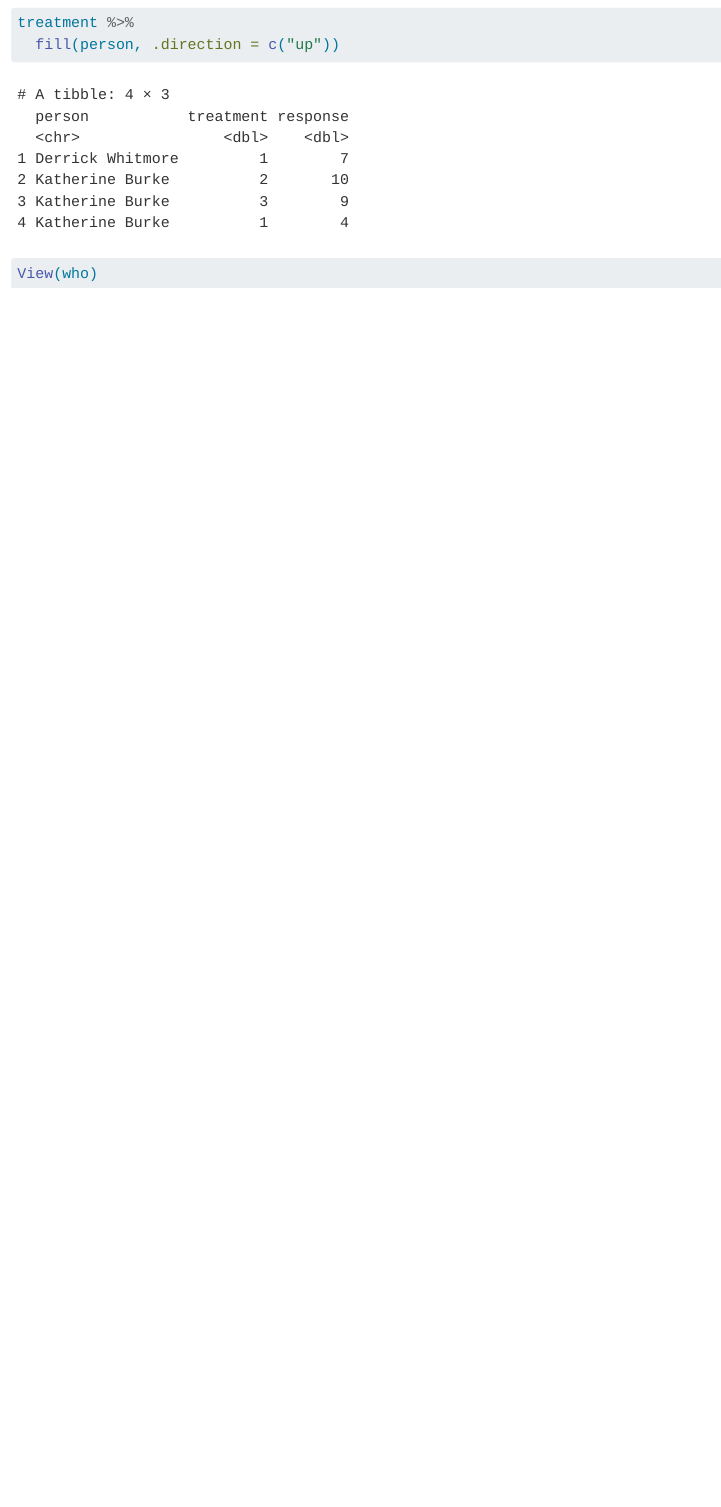
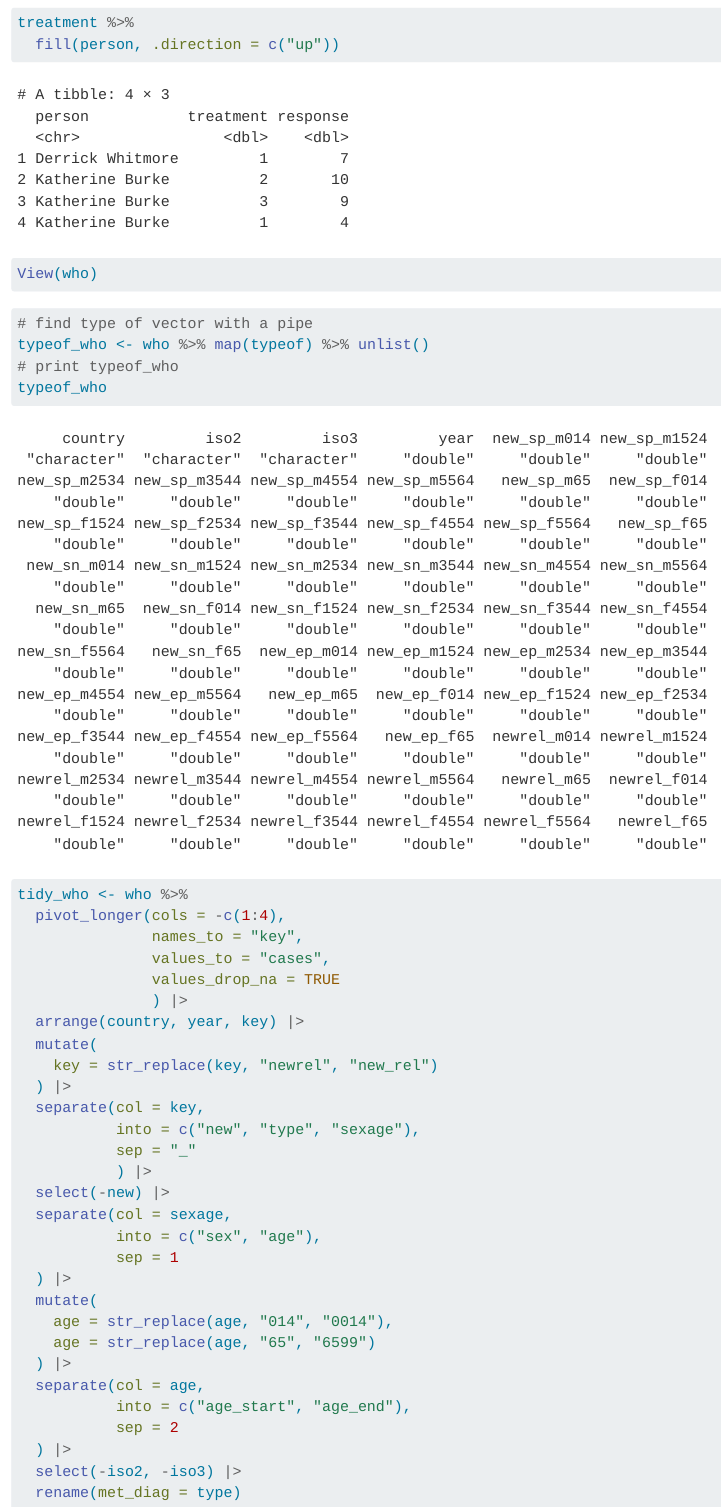
Before and after one commit to 584976/first_repo_h24, a Quarto document (wrangling.qmd): the page in a window 1100 px wide, from 10370 px down. Rendered offline with R 4.5, knitr and Pandoc in place of Quarto, with nearby package versions.

Commit message:
final data wrangling

````diff
--- a/wrangling.qmd
+++ b/wrangling.qmd
@@ -256,3 +256,43 @@ treatment %>%
 ```{r}
 View(who)
 ```
+
+```{r}
+# find type of vector with a pipe
+typeof_who <- who %>% map(typeof) %>% unlist()
+# print typeof_who
+typeof_who
+```
+
+```{r}
+#| paged.print: false
+tidy_who <- who %>%
+  pivot_longer(cols = -c(1:4),
+               names_to = "key",
+               values_to = "cases",
+               values_drop_na = TRUE
+               ) |>
+  arrange(country, year, key) |>
+  mutate(
+    key = str_replace(key, "newrel", "new_rel")
+  ) |>
+  separate(col = key,
+           into = c("new", "type", "sexage"),
+           sep = "_"
+           ) |>
+  select(-new) |>
+  separate(col = sexage,
+           into = c("sex", "age"),
+           sep = 1
+  ) |>
+  mutate(
+    age = str_replace(age, "014", "0014"),
+    age = str_replace(age, "65", "6599")
+  ) |>
+  separate(col = age,
+           into = c("age_start", "age_end"),
+           sep = 2
+  ) |>
+  select(-iso2, -iso3) |>
+  rename(met_diag = type)
+```
````
